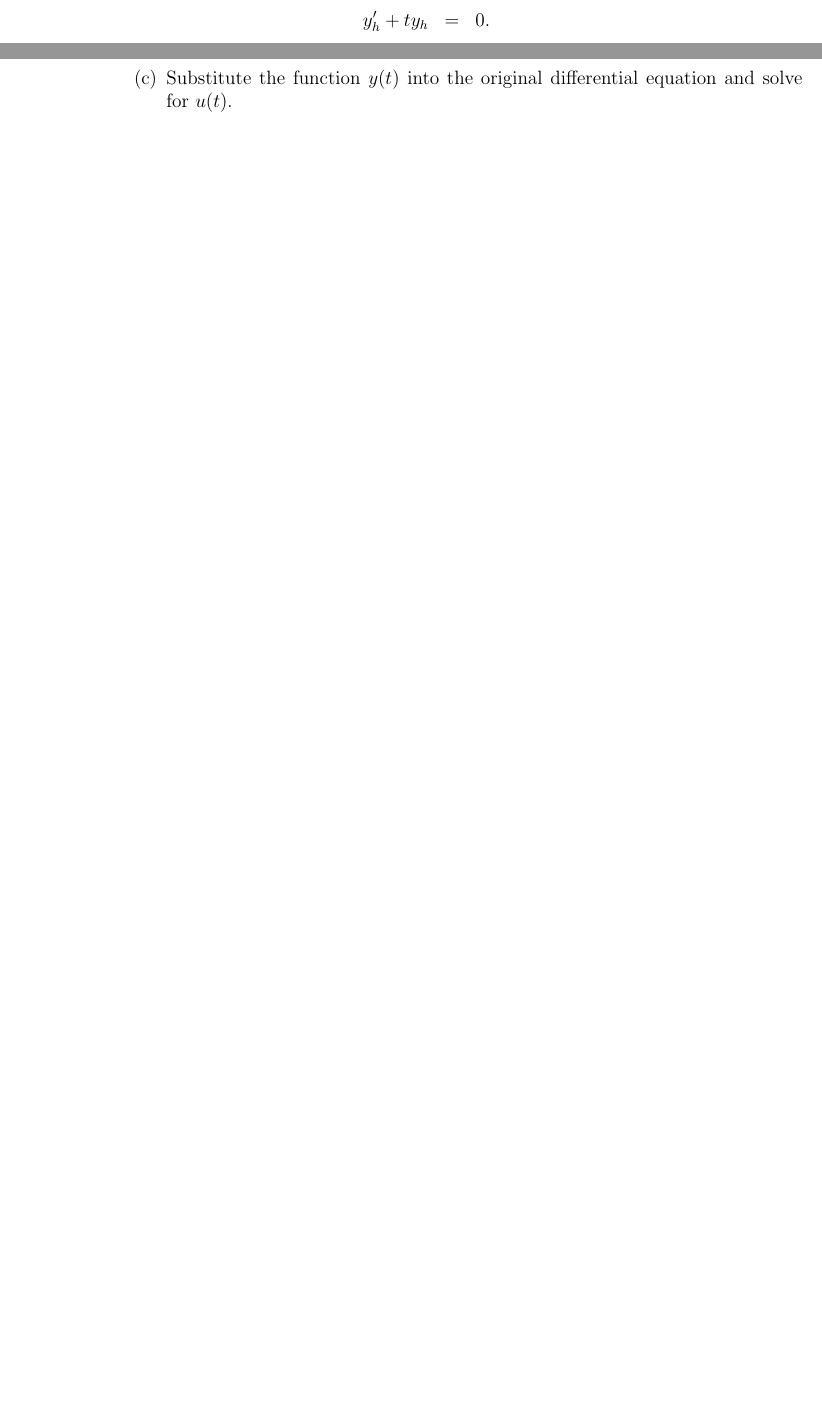
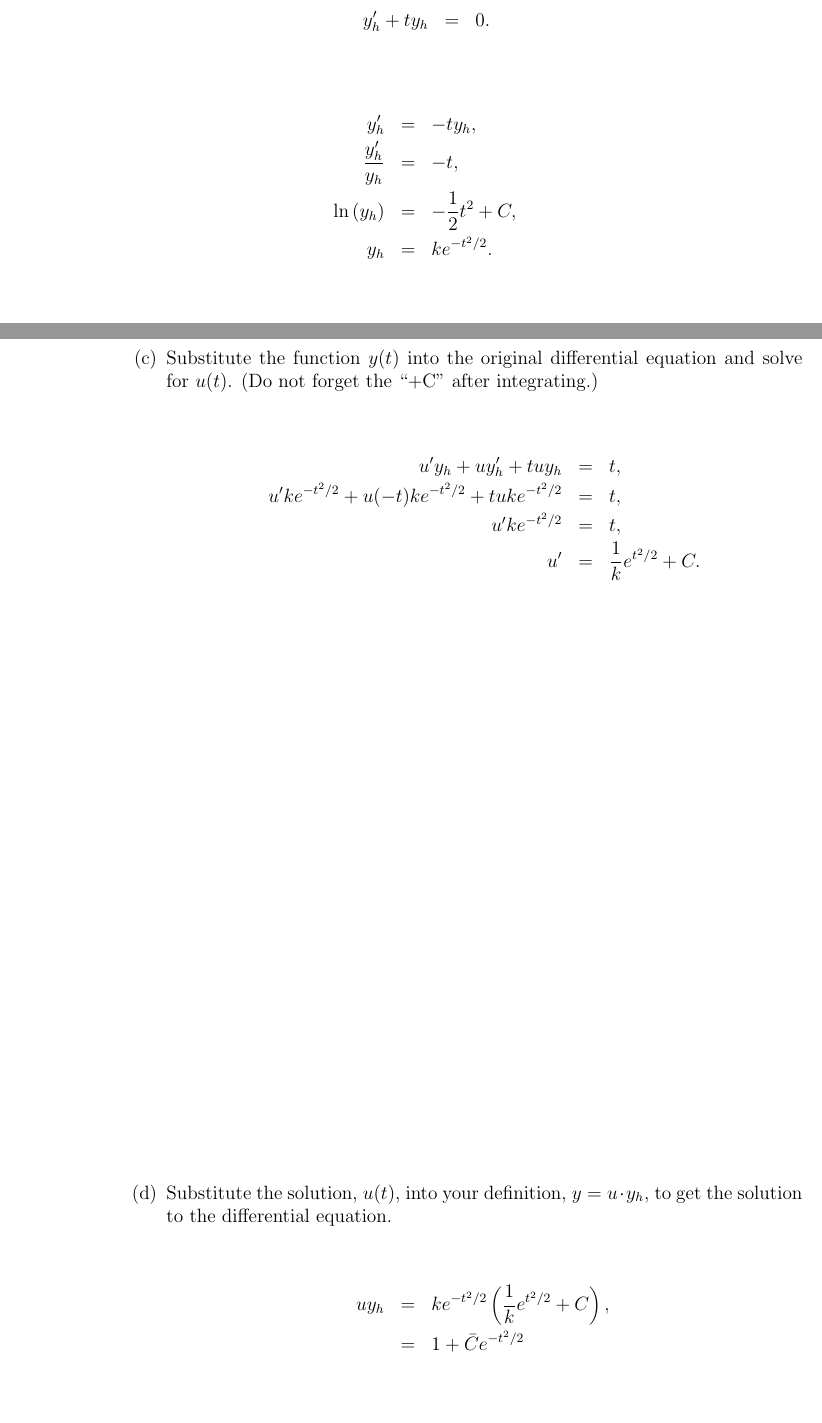
Before and after one commit to KellyBlack/ODE-Recitation-Activities, a LaTeX book (activities/labManual.tex, which reads activities/linearModeling.tex): two parts of pages 27 and 28 of 125, joined at a grey line, cut so that both start at the same text, the shorter picture padded with empty space. Compiled offline with pdfLaTeX.

Commit message:
Added solutions to the linear modeling preclass activity

```diff
--- a/activities/linearModeling.tex
+++ b/activities/linearModeling.tex
@@ -14,3 +14,12 @@
   \begin{eqnarray*}
     y_h' + ty_h & = & 0.
   \end{eqnarray*}
+
+      \iftoggle{solutions}{%
+
+        \begin{eqnarray*}
+          y'_h & = & -t y_h, \\
+          \frac{y'_h}{y_h} & = & -t, \\
+          \ln\lp y_h \rp & = & -\half t^2 + C, \\
+          y_h & = & k e^{-t^2/2}.
+        \end{eqnarray*}
@@ -26,8 +51,38 @@
     \clearpage
 
   \item Substitute the function $y(t)$ into the original differential
-    equation and solve for $u(t)$.
-    \vfill
+    equation and solve for $u(t)$. (Do not forget the ``+C'' after
+    integrating.)
+
+      \iftoggle{solutions}{%
+
+        \begin{eqnarray*}
+          u' y_h + u y_h' + t u y_h & = & t, \\
+          u' k e^{-t^2/2} + u (-t) k e^{-t^2/2} + t u k e^{-t^2/2} & = & t, \\
+          u' k e^{-t^2/2} & = & t, \\
+          u' & = & \frac{1}{k} e^{t^2/2} + C.
+        \end{eqnarray*}
+
+      }
+
+      \vfill
+
+  \item Substitute the solution, $u(t)$, into your definition,
+    $y=u\cdot y_h$, to get the solution to the differential equation.
+
+      \iftoggle{solutions}{%
+
+        \begin{eqnarray*}
+          u y_h & = & k e^{-t^2/2} \lp \frac{1}{k} e^{t^2/2} + C \rp, \\
+          & = & 1 + \bar{C} e^{-t^2/2}
+        \end{eqnarray*}
+
+      }{%
+
+        \vspace*{6em}
+
+      }
+
 
   \end{subproblem}
 \end{problem}
```
Also changed, not shown: activities/linearModeling.tex (18 more changed lines).
